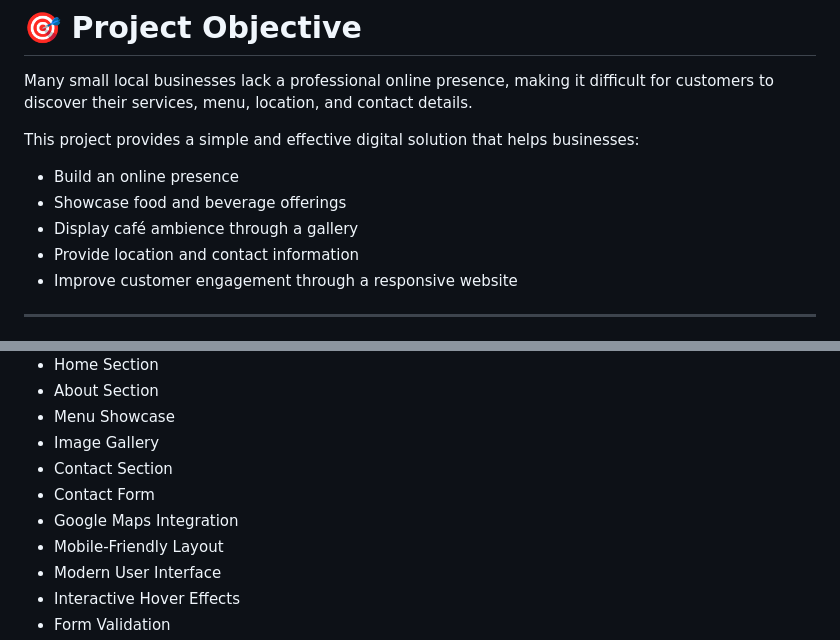
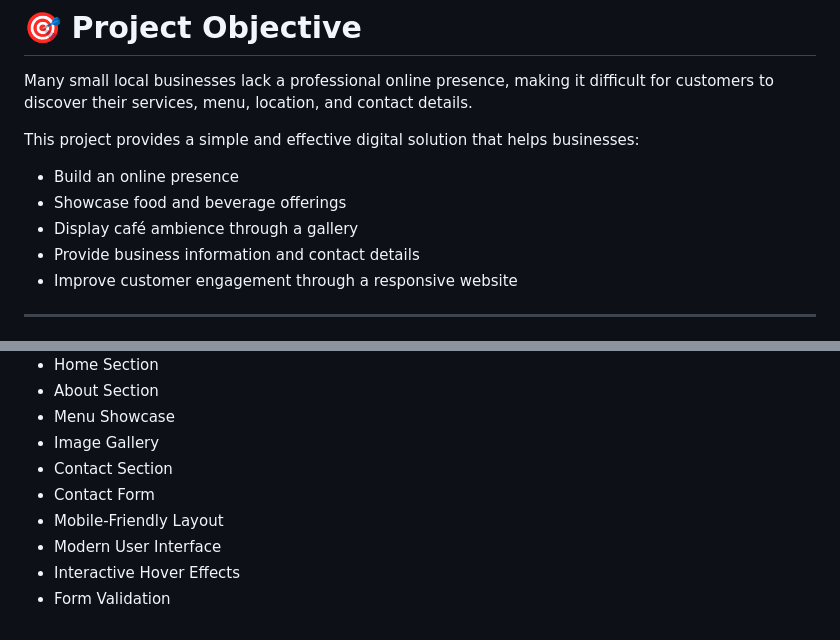
Before and after one commit to thalathotihepsiba/FUTURE_FS_03, a Markdown page: README.md, 2 parts joined by grey strips. Rendered like a GitHub page.

```diff
--- a/README.md
+++ b/README.md
@@ -23,7 +23,7 @@ This project provides a simple and effective digital solution that helps busines
 - Build an online presence
 - Showcase food and beverage offerings
 - Display café ambience through a gallery
-- Provide location and contact information
+- Provide business information and contact details
 - Improve customer engagement through a responsive website
 
 ---
@@ -39,7 +39,6 @@ This project provides a simple and effective digital solution that helps busines
 - Image Gallery
 - Contact Section
 - Contact Form
-- Google Maps Integration
 - Mobile-Friendly Layout
 - Modern User Interface
 - Interactive Hover Effects
```
Also changed, not shown: other parts of README.md (+10 -11 lines).
